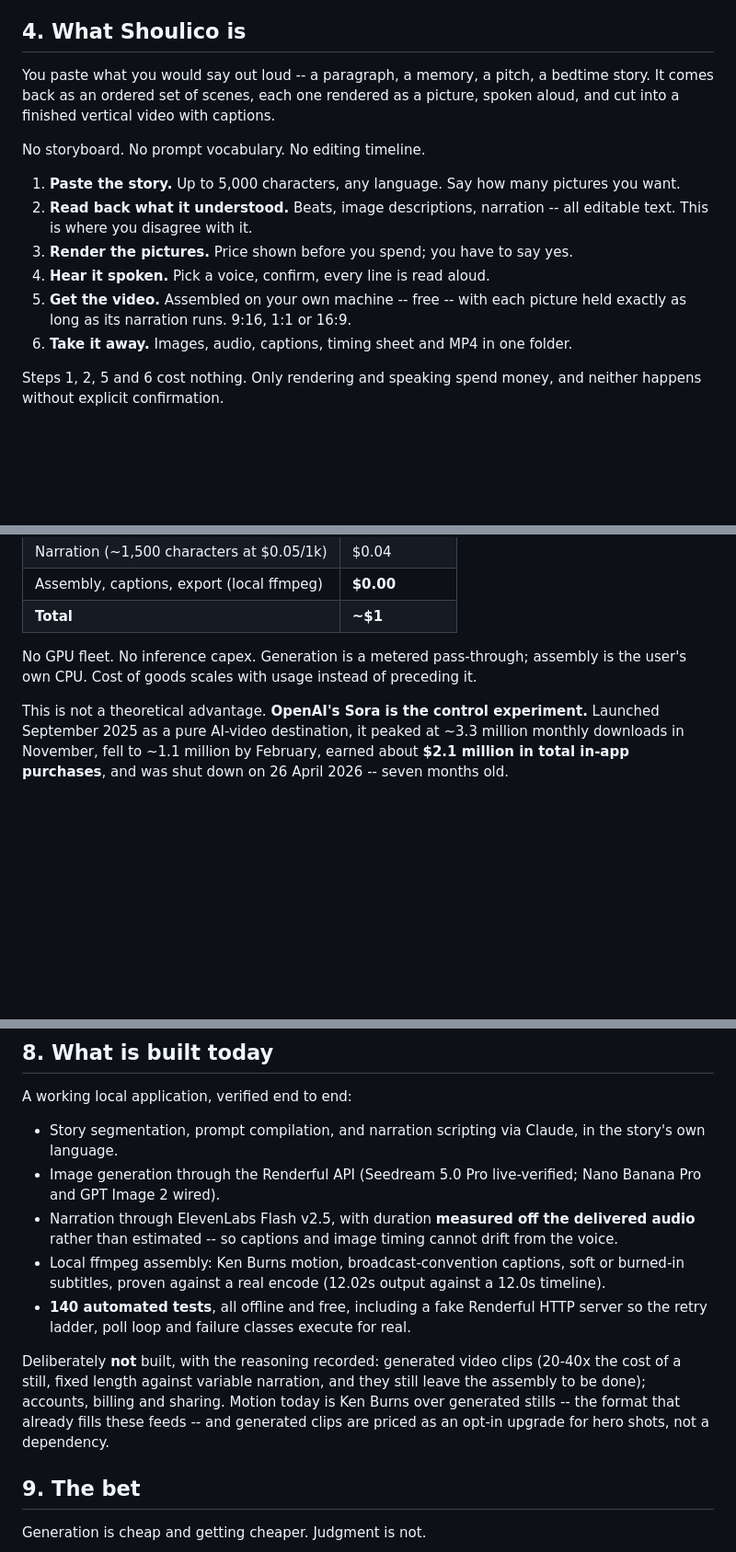
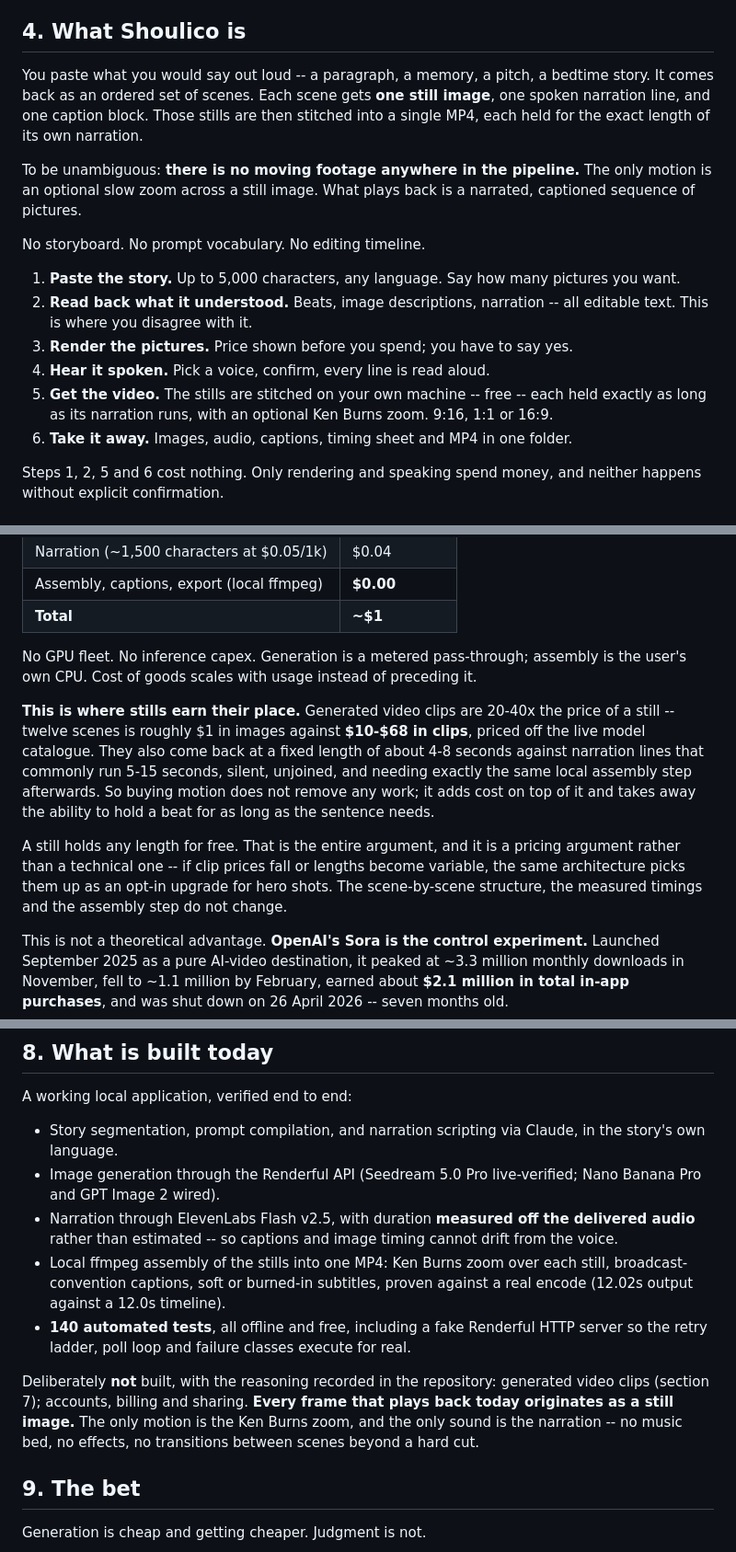
Before and after one commit to Shallako/PoC, a Markdown page: docs/premise.md, 3 parts joined by grey strips. Shown at 92% size. GitHub-like rendering; blank space fills up the shorter version.

Commit message:
Say in the first paragraph that the video is stills
The doc described the output as a captioned narrated vertical video, which
is true and, in a room where every other deck means generated footage by
that phrase, misleading by omission. A reader had to reach section 8 to
learn there is no moving footage anywhere in the pipeline.

Now it is stated in a callout above the fold, again in section 4, and again
in what-is-built: one still per scene, held for the length of its narration,
with a Ken Burns zoom as the only motion.

Three related corrections while in there. The 1,000-10,000x cost delta says
outright that it is not like-for-like -- a narrated sequence of stills does
not replace a production company, it replaces the document that stands in
for one. The stills-versus-clips economics moved into section 7 as the
argument for the decision rather than a footnote about a missing feature.
And section 1 now names the assumption the whole business rests on: these
figures prove where attention sits, not that narrated stills perform as well
as shot footage in that feed. We have not measured that.

No code changes.

```diff
--- a/docs/premise.md
+++ b/docs/premise.md
@@ -85,8 +104,14 @@ been given is a tool that starts from *the way a person actually talks*.
 ## 4. What Shoulico is
 
 You paste what you would say out loud -- a paragraph, a memory, a pitch, a
-bedtime story. It comes back as an ordered set of scenes, each one rendered as a
-picture, spoken aloud, and cut into a finished vertical video with captions.
+bedtime story. It comes back as an ordered set of scenes. Each scene gets **one
+still image**, one spoken narration line, and one caption block. Those stills are
+then stitched into a single MP4, each held for the exact length of its own
+narration.
+
+To be unambiguous: **there is no moving footage anywhere in the pipeline.** The
+only motion is an optional slow zoom across a still image. What plays back is a
+narrated, captioned sequence of pictures.
 
 No storyboard. No prompt vocabulary. No editing timeline.
 
@@ -96,8 +121,9 @@ No storyboard. No prompt vocabulary. No editing timeline.
    editable text. This is where you disagree with it.
 3. **Render the pictures.** Price shown before you spend; you have to say yes.
 4. **Hear it spoken.** Pick a voice, confirm, every line is read aloud.
-5. **Get the video.** Assembled on your own machine -- free -- with each picture
-   held exactly as long as its narration runs. 9:16, 1:1 or 16:9.
+5. **Get the video.** The stills are stitched on your own machine -- free -- each
+   held exactly as long as its narration runs, with an optional Ken Burns zoom.
+   9:16, 1:1 or 16:9.
 6. **Take it away.** Images, audio, captions, timing sheet and MP4 in one folder.
 
 Steps 1, 2, 5 and 6 cost nothing. Only rendering and speaking spend money, and
@@ -172,6 +202,20 @@ A 12-scene story, all in:
 
 No GPU fleet. No inference capex. Generation is a metered pass-through; assembly
 is the user's own CPU. Cost of goods scales with usage instead of preceding it.
+
+**This is where stills earn their place.** Generated video clips are 20-40x the
+price of a still -- twelve scenes is roughly $1 in images against **$10-$68 in
+clips**, priced off the live model catalogue. They also come back at a fixed
+length of about 4-8 seconds against narration lines that commonly run 5-15
+seconds, silent, unjoined, and needing exactly the same local assembly step
+afterwards. So buying motion does not remove any work; it adds cost on top of it
+and takes away the ability to hold a beat for as long as the sentence needs.
+
+A still holds any length for free. That is the entire argument, and it is a
+pricing argument rather than a technical one -- if clip prices fall or lengths
+become variable, the same architecture picks them up as an opt-in upgrade for
+hero shots. The scene-by-scene structure, the measured timings and the assembly
+step do not change.
 
 This is not a theoretical advantage. **OpenAI's Sora is the control experiment.**
 Launched September 2025 as a pure AI-video destination, it peaked at ~3.3 million
@@ -203,18 +247,17 @@ A working local application, verified end to end:
 - Narration through ElevenLabs Flash v2.5, with duration **measured off the
   delivered audio** rather than estimated -- so captions and image timing cannot
   drift from the voice.
-- Local ffmpeg assembly: Ken Burns motion, broadcast-convention captions, soft or
-  burned-in subtitles, proven against a real encode (12.02s output against a
-  12.0s timeline).
+- Local ffmpeg assembly of the stills into one MP4: Ken Burns zoom over each
+  still, broadcast-convention captions, soft or burned-in subtitles, proven
+  against a real encode (12.02s output against a 12.0s timeline).
 - **140 automated tests**, all offline and free, including a fake Renderful HTTP
   server so the retry ladder, poll loop and failure classes execute for real.
 
-Deliberately **not** built, with the reasoning recorded: generated video clips
-(20-40x the cost of a still, fixed length against variable narration, and they
-still leave the assembly to be done); accounts, billing and sharing. Motion today
-is Ken Burns over generated stills -- the format that already fills these feeds --
-and generated clips are priced as an opt-in upgrade for hero shots, not a
-dependency.
+Deliberately **not** built, with the reasoning recorded in the repository:
+generated video clips (section 7); accounts, billing and sharing. **Every frame
+that plays back today originates as a still image.** The only motion is the Ken
+Burns zoom, and the only sound is the narration -- no music bed, no effects, no
+transitions between scenes beyond a hard cut.
 
 ## 9. The bet
 
```
Also changed, not shown: other parts of docs/premise.md (+24 -1 lines).
